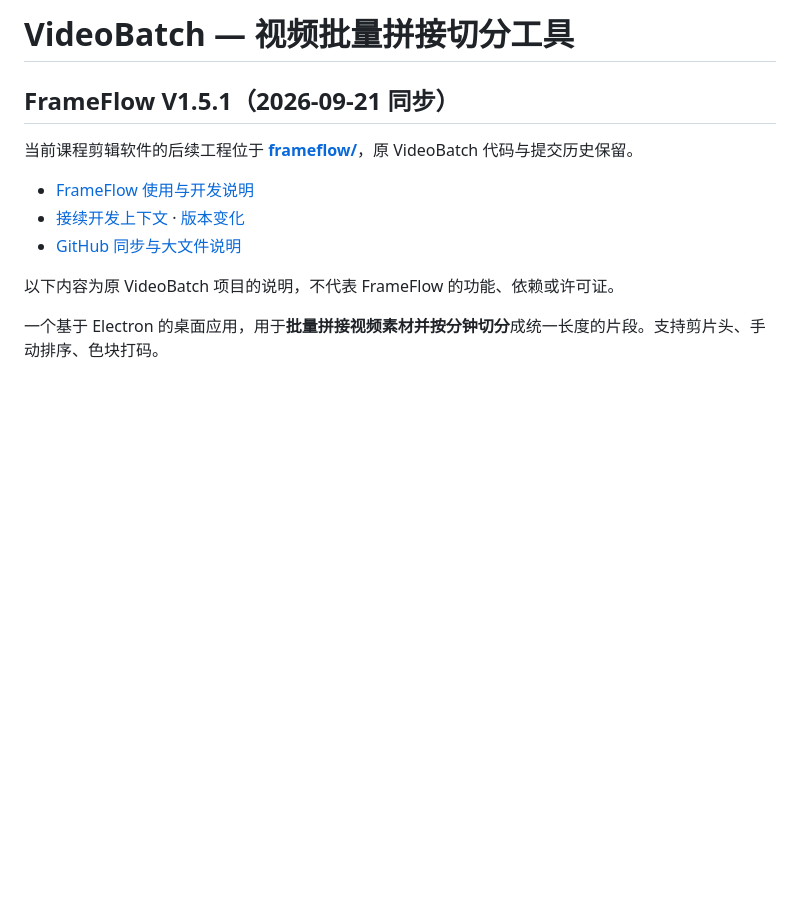
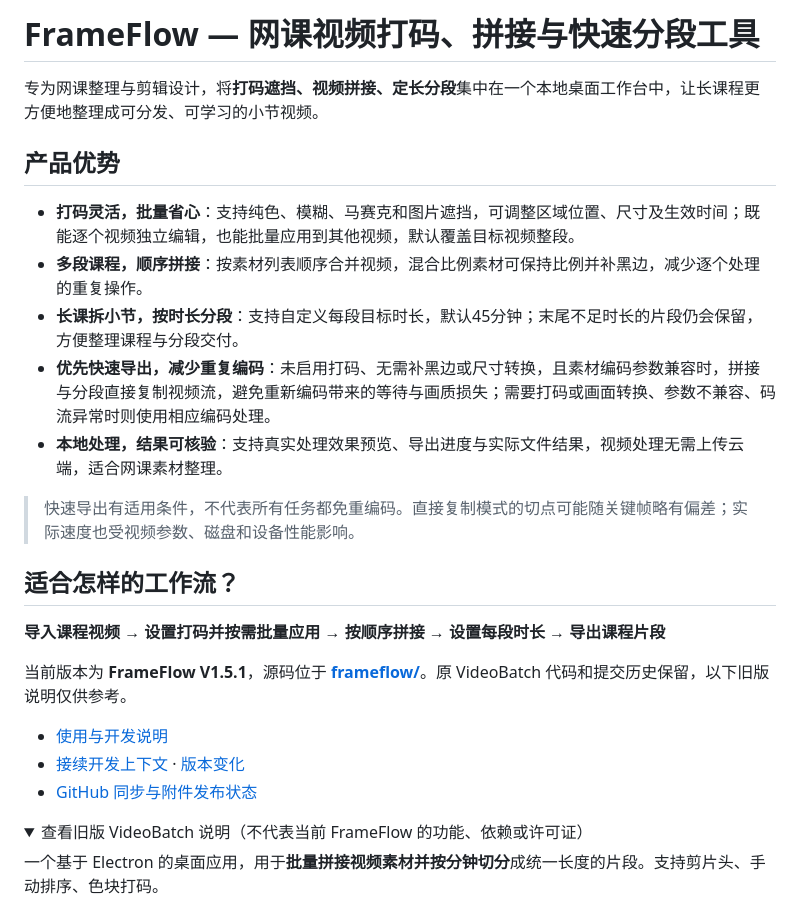
Before and after one commit to sharonwong233-cell/video-batch-app, a Markdown page: README.md, the part around one of its changes. GitHub-like rendering; folded sections open; blank space fills up the shorter version.

Commit message:
docs: highlight FrameFlow masking, course stitching and fast segmented export

```diff
--- a/README.md
+++ b/README.md
@@ -1,14 +1,29 @@
-# VideoBatch — 视频批量拼接切分工具
+# FrameFlow — 网课视频打码、拼接与快速分段工具
 
-## FrameFlow V1.5.1（2026-09-21 同步）
+专为网课整理与剪辑设计，将**打码遮挡、视频拼接、定长分段**集中在一个本地桌面工作台中，让长课程更方便地整理成可分发、可学习的小节视频。
 
-当前课程剪辑软件的后续工程位于 **[frameflow/](frameflow/)**，原 VideoBatch 代码与提交历史保留。
+## 产品优势
 
-- [FrameFlow 使用与开发说明](frameflow/README.md)
+- **打码灵活，批量省心**：支持纯色、模糊、马赛克和图片遮挡，可调整区域位置、尺寸及生效时间；既能逐个视频独立编辑，也能批量应用到其他视频，默认覆盖目标视频整段。
+- **多段课程，顺序拼接**：按素材列表顺序合并视频，混合比例素材可保持比例并补黑边，减少逐个处理的重复操作。
+- **长课拆小节，按时长分段**：支持自定义每段目标时长，默认45分钟；末尾不足时长的片段仍会保留，方便整理课程与分段交付。
+- **优先快速导出，减少重复编码**：未启用打码、无需补黑边或尺寸转换，且素材编码参数兼容时，拼接与分段直接复制视频流，避免重新编码带来的等待与画质损失；需要打码或画面转换、参数不兼容、码流异常时则使用相应编码处理。
+- **本地处理，结果可核验**：支持真实处理效果预览、导出进度与实际文件结果，视频处理无需上传云端，适合网课素材整理。
+
+> 快速导出有适用条件，不代表所有任务都免重编码。直接复制模式的切点可能随关键帧略有偏差；实际速度也受视频参数、磁盘和设备性能影响。
+
+## 适合怎样的工作流？
+
+**导入课程视频 → 设置打码并按需批量应用 → 按顺序拼接 → 设置每段时长 → 导出课程片段**
+
+当前版本为 **FrameFlow V1.5.1**，源码位于 **[frameflow/](frameflow/)**。原 VideoBatch 代码和提交历史保留，以下旧版说明仅供参考。
+
+- [使用与开发说明](frameflow/README.md)
 - [接续开发上下文](frameflow/HANDOFF.md) · [版本变化](frameflow/CHANGELOG.md)
-- [GitHub 同步与大文件说明](frameflow/GITHUB.md)
+- [GitHub 同步与附件发布状态](frameflow/GITHUB.md)
 
-以下内容为原 VideoBatch 项目的说明，不代表 FrameFlow 的功能、依赖或许可证。
+<details>
+<summary>查看旧版 VideoBatch 说明（不代表当前 FrameFlow 的功能、依赖或许可证）</summary>
 
 一个基于 Electron 的桌面应用，用于**批量拼接视频素材并按分钟切分**成统一长度的片段。支持剪片头、手动排序、色块打码。
 
```
Also changed, not shown: other parts of README.md (+2 -0 lines).
